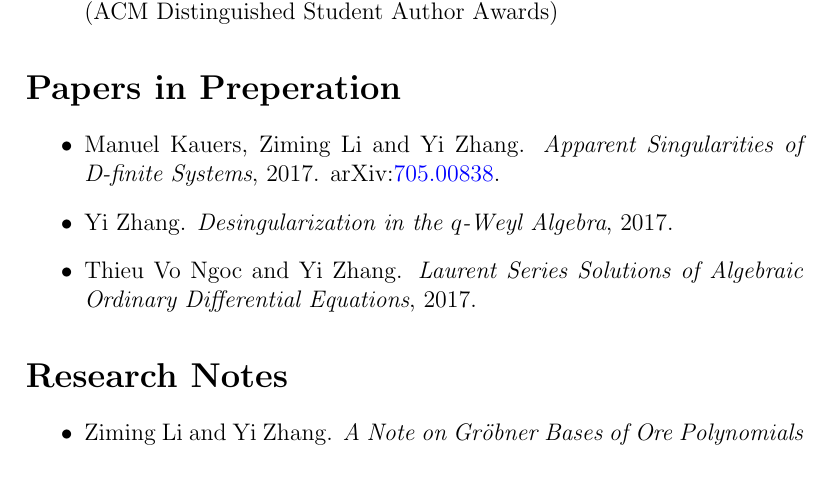
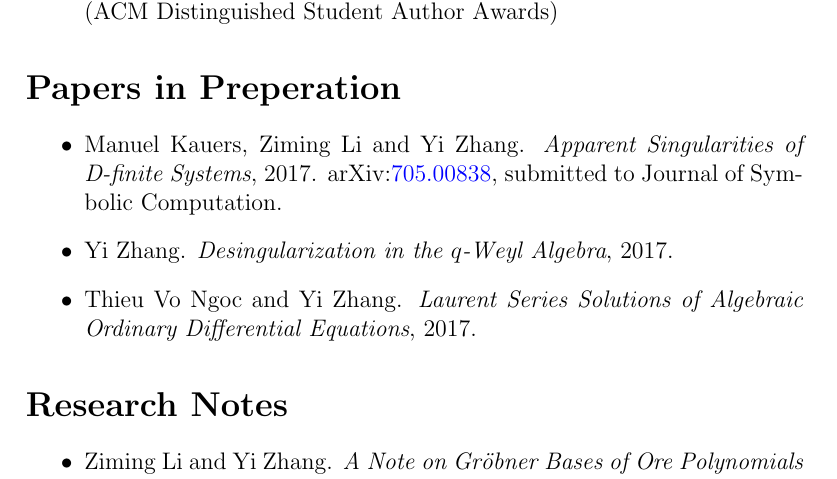
Before and after one commit to yzhang1616/yzhang1616.github.io, a LaTeX CV (CV_Yi_Zhang.tex): part of page 3 of 5, cut so that both start at the same text. Compiled offline with pdfLaTeX.

Commit message:
minor changes

```diff
--- a/CV_Yi_Zhang.tex
+++ b/CV_Yi_Zhang.tex
@@ -131,7 +131,7 @@ May 2017               & Visiting scholar,
 \section*{\Large{Papers in Preperation}}
 \begin{itemize}
  \item Manuel Kauers, Ziming Li and Yi Zhang. {\em Apparent Singularities of D-finite Systems}, 2017.
- arXiv:\href{http://arxiv.org/abs/1705.00838}{705.00838}.
+ arXiv:\href{http://arxiv.org/abs/1705.00838}{705.00838}, submitted to Journal of Symbolic Computation.
  \item Yi Zhang. {\em Desingularization in the $q$-Weyl Algebra}, 2017.
  \item Thieu Vo Ngoc and Yi Zhang. {\em Laurent Series Solutions of Algebraic Ordinary Differential Equations}, 2017.
 \end{itemize}
```
Also changed, not shown: CV_Yi_Zhang.pdf.
